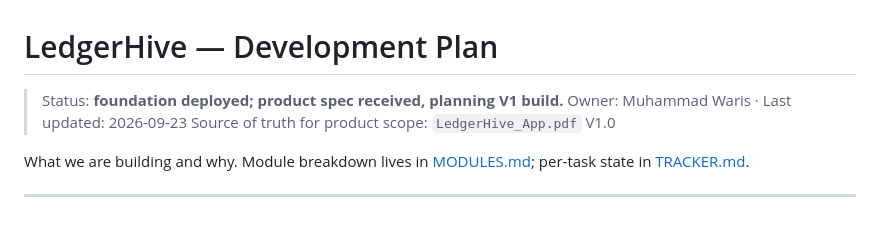
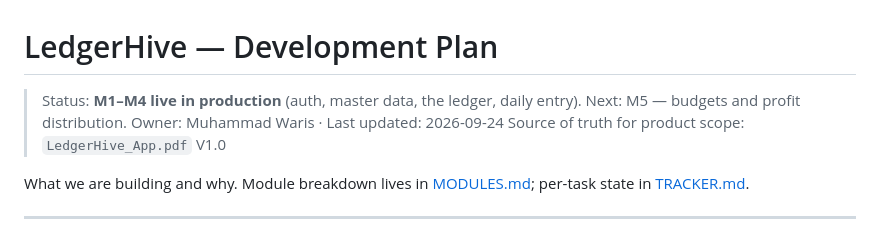
Before and after one commit to iamwaris/supporthive, a Markdown page: docs/PLAN.md, the part around the change. Rendered like a GitHub page.

```diff
--- a/docs/PLAN.md
+++ b/docs/PLAN.md
@@ -1,7 +1,8 @@
 # LedgerHive — Development Plan
 
-> Status: **foundation deployed; product spec received, planning V1 build.**
-> Owner: Muhammad Waris · Last updated: 2026-09-23
+> Status: **M1–M4 live in production** (auth, master data, the ledger,
+> daily entry). Next: M5 — budgets and profit distribution.
+> Owner: Muhammad Waris · Last updated: 2026-09-24
 > Source of truth for product scope: `LedgerHive_App.pdf` V1.0
 
 What we are building and why. Module breakdown lives in
```
Also changed, not shown: docs/TRACKER.md (+27 -15 lines).
